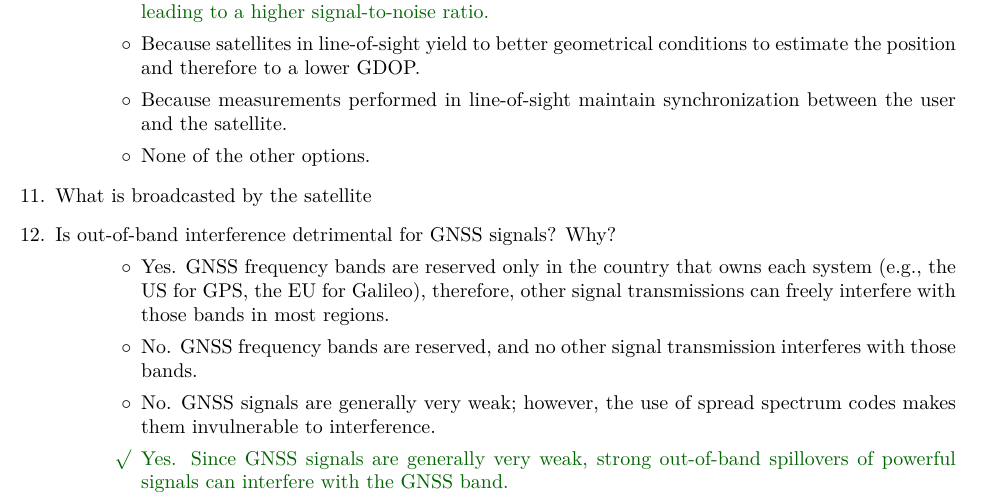
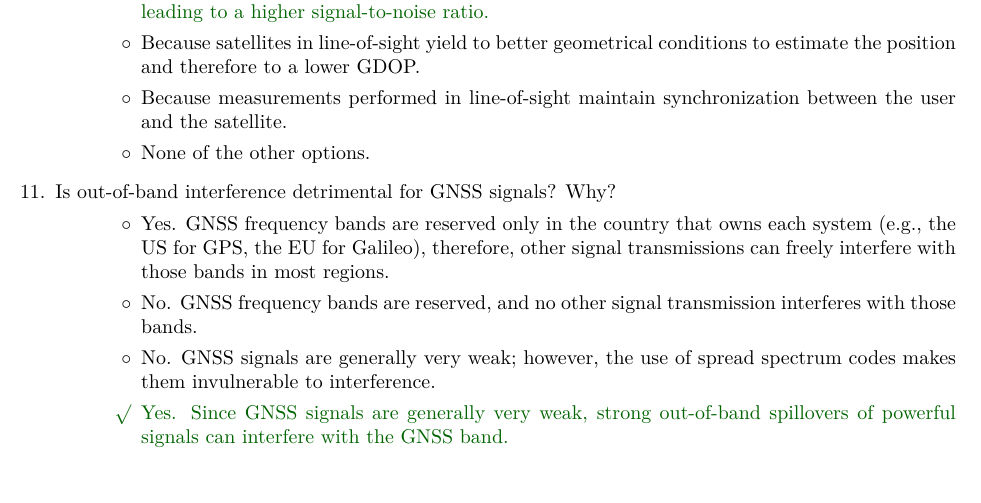
Before and after one commit to Nicolasedit/wireless-exam, a LaTeX problem sheet (main.tex, which reads questions/quiz/gnss.tex): part of page 4 of 33 before the commit and part of page 4 of 32 after it, cut so that both start at the same text. Compiled offline with pdfLaTeX.

Commit message:
removed duplicated

```diff
--- a/questions/quiz/gnss.tex
+++ b/questions/quiz/gnss.tex
@@ -29,8 +29,6 @@
     \choice None of the other options.
 \end{checkboxes}
 
-
-\question{What is broadcasted by the satellite}
 
 \question{Is out-of-band interference detrimental for GNSS signals? Why?}
 \begin{checkboxes}
```
